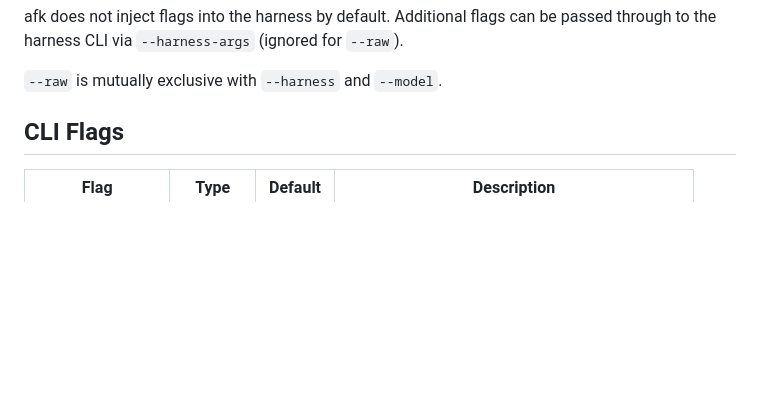
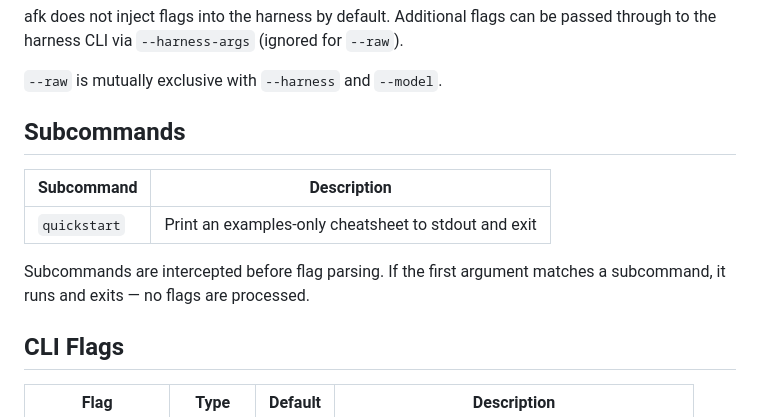
Before and after one commit to jorgengundersen/afk, a Markdown page: specs/afk-overview.md, the part around the change. GitHub-like rendering; blank space fills up the shorter version.

Commit message:
docs: add quickstart subcommand to afk overview spec

```diff
--- a/specs/afk-overview.md
+++ b/specs/afk-overview.md
@@ -56,6 +56,15 @@ afk does not inject flags into the harness by default. Additional flags can be
 passed through to the harness CLI via `--harness-args` (ignored for `--raw`).
 
 `--raw` is mutually exclusive with `--harness` and `--model`.
+
+## Subcommands
+
+| Subcommand   | Description                                      |
+|--------------|--------------------------------------------------|
+| `quickstart` | Print an examples-only cheatsheet to stdout and exit |
+
+Subcommands are intercepted before flag parsing. If the first argument matches
+a subcommand, it runs and exits — no flags are processed.
 
 ## CLI Flags
 
```
